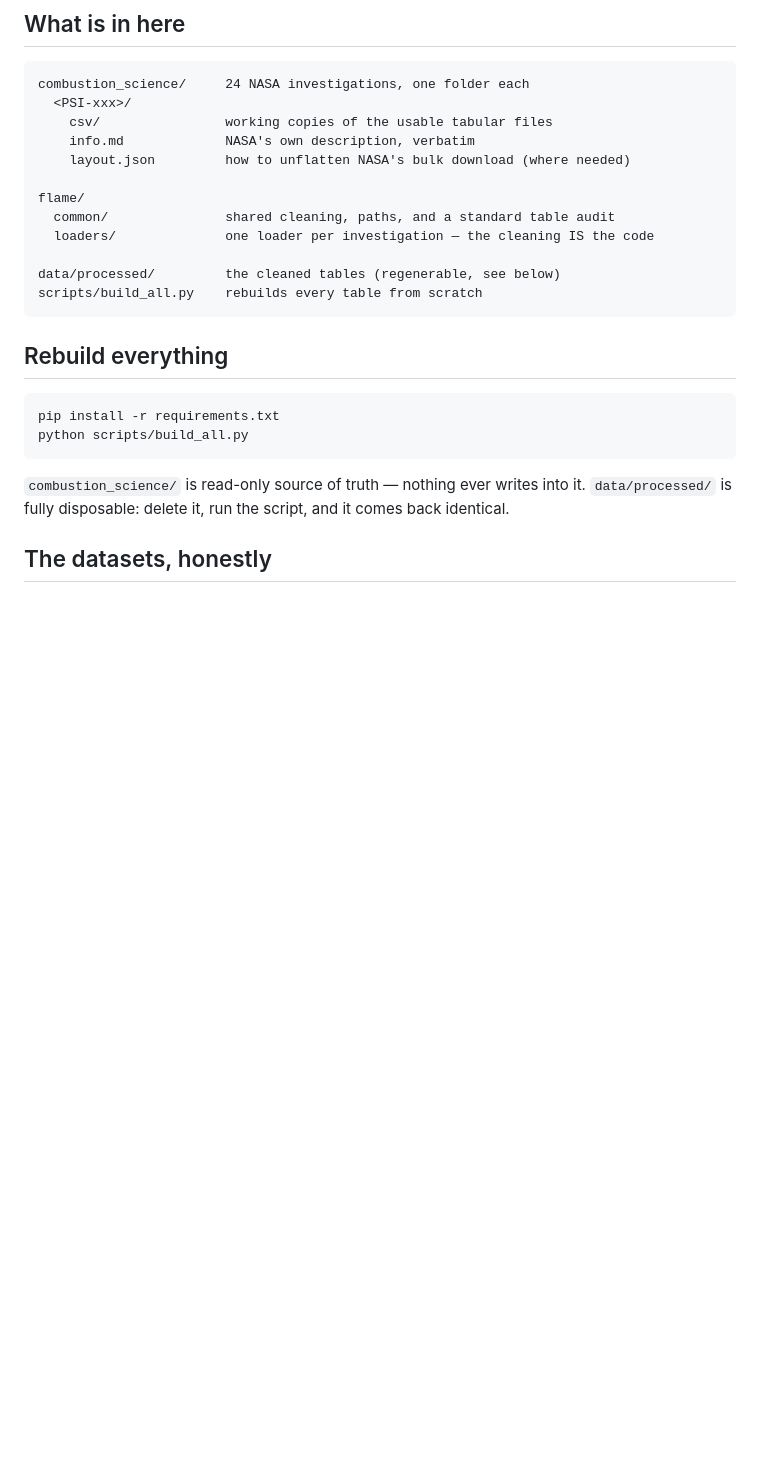
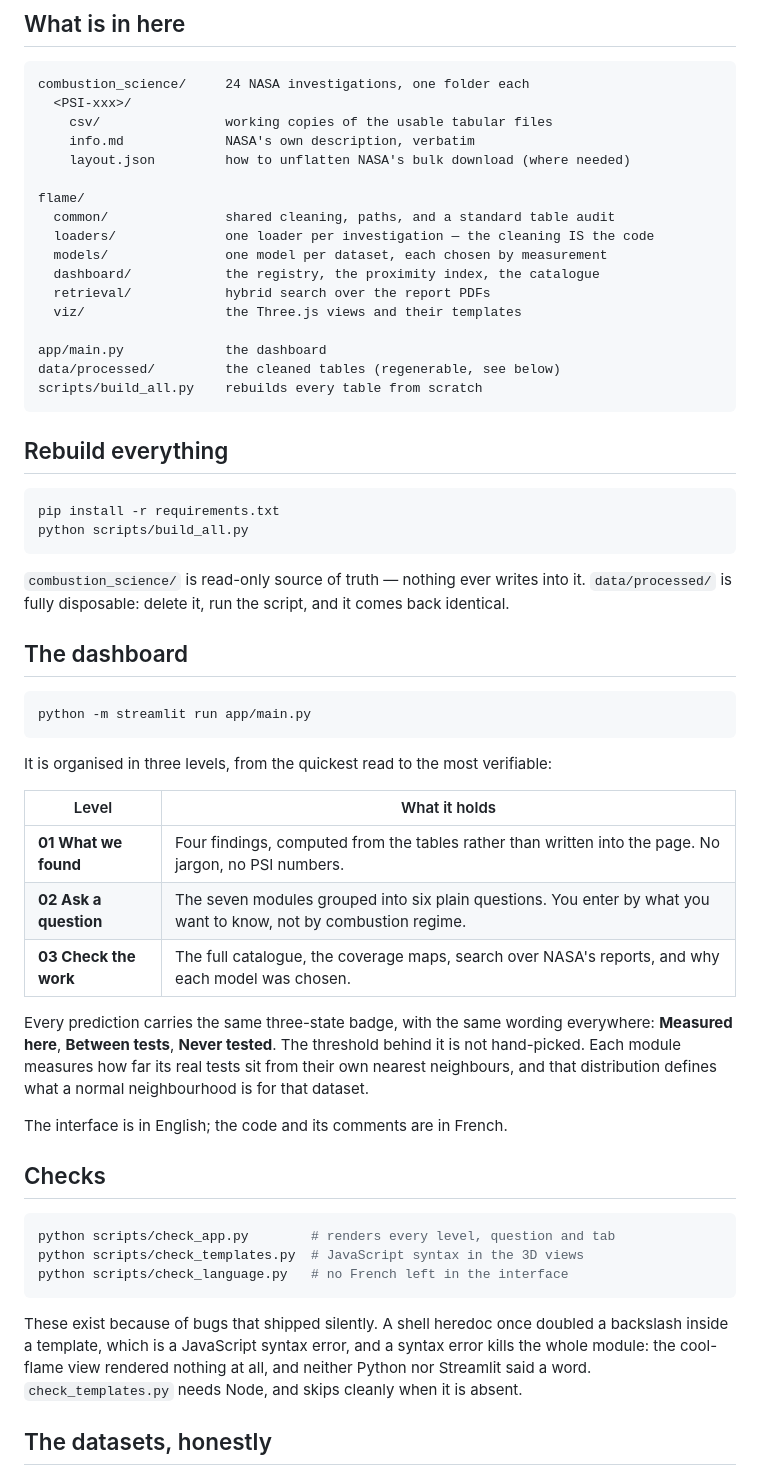
Before and after one commit to AnteurAbderraouf/Fotia, a Markdown page: README.md, the part around the change. GitHub-like rendering; blank space fills up the shorter version.

Commit message:
docs: le README decrit le tableau de bord et ses controles
Le depot expliquait comment reconstruire les tables, pas comment ouvrir la
page ni ce qu'on y trouve. Les trois niveaux, le feu tricolore et les trois
scripts de verification sont maintenant decrits.

````diff
--- a/README.md
+++ b/README.md
@@ -32,7 +32,12 @@ combustion_science/     24 NASA investigations, one folder each
 flame/
   common/               shared cleaning, paths, and a standard table audit
   loaders/              one loader per investigation — the cleaning IS the code
+  models/               one model per dataset, each chosen by measurement
+  dashboard/            the registry, the proximity index, the catalogue
+  retrieval/            hybrid search over the report PDFs
+  viz/                  the Three.js views and their templates
 
+app/main.py             the dashboard
 data/processed/         the cleaned tables (regenerable, see below)
 scripts/build_all.py    rebuilds every table from scratch
 ```
@@ -47,6 +52,43 @@ python scripts/build_all.py
 `combustion_science/` is read-only source of truth — nothing ever writes into
 it. `data/processed/` is fully disposable: delete it, run the script, and it
 comes back identical.
+
+## The dashboard
+
+```bash
+python -m streamlit run app/main.py
+```
+
+It is organised in three levels, from the quickest read to the most
+verifiable:
+
+| Level | What it holds |
+|---|---|
+| **01 What we found** | Four findings, computed from the tables rather than written into the page. No jargon, no PSI numbers. |
+| **02 Ask a question** | The seven modules grouped into six plain questions. You enter by what you want to know, not by combustion regime. |
+| **03 Check the work** | The full catalogue, the coverage maps, search over NASA's reports, and why each model was chosen. |
+
+Every prediction carries the same three-state badge, with the same wording
+everywhere: **Measured here**, **Between tests**, **Never tested**. The
+threshold behind it is not hand-picked. Each module measures how far its real
+tests sit from their own nearest neighbours, and that distribution defines
+what a normal neighbourhood is for that dataset.
+
+The interface is in English; the code and its comments are in French.
+
+## Checks
+
+```bash
+python scripts/check_app.py        # renders every level, question and tab
+python scripts/check_templates.py  # JavaScript syntax in the 3D views
+python scripts/check_language.py   # no French left in the interface
+```
+
+These exist because of bugs that shipped silently. A shell heredoc once
+doubled a backslash inside a template, which is a JavaScript syntax error, and
+a syntax error kills the whole module: the cool-flame view rendered nothing at
+all, and neither Python nor Streamlit said a word. `check_templates.py` needs
+Node, and skips cleanly when it is absent.
 
 ## The datasets, honestly
 
````
